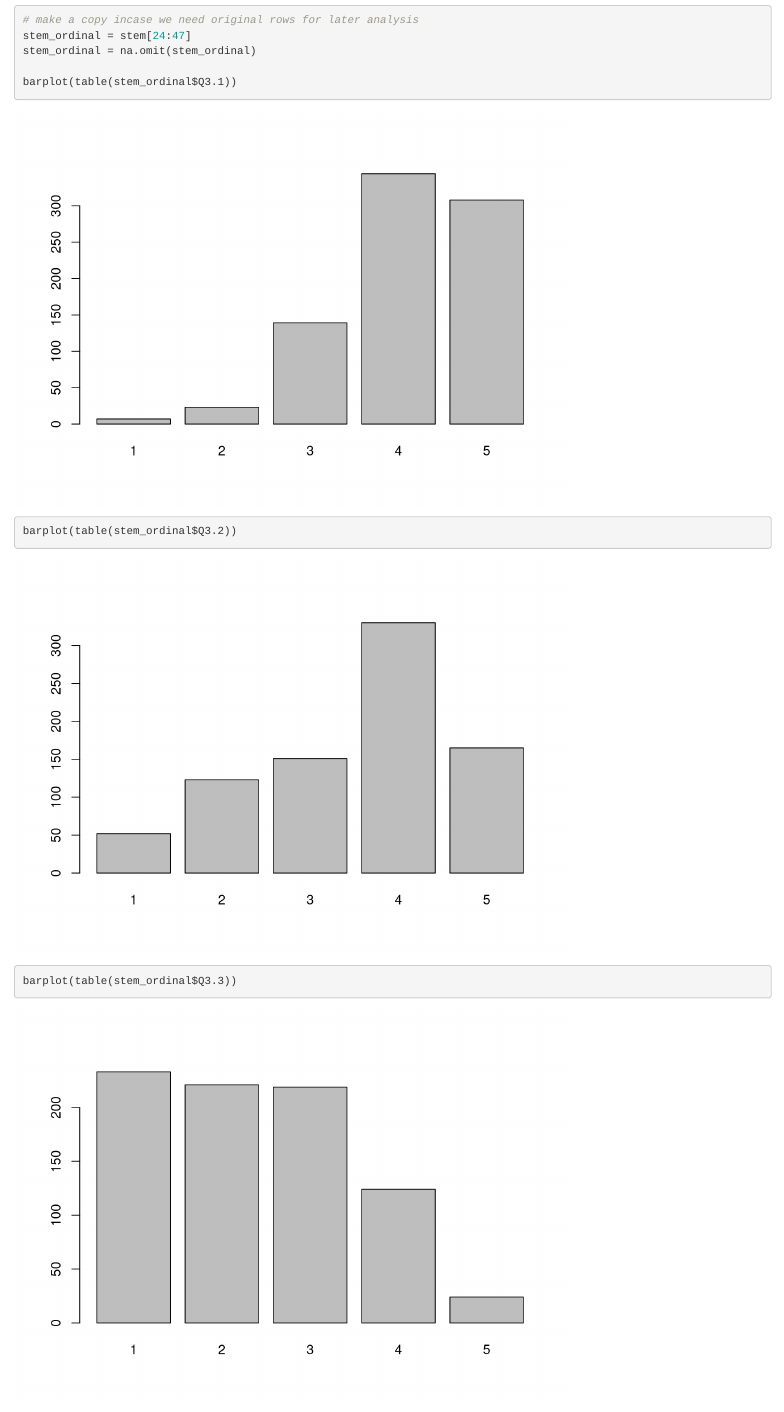
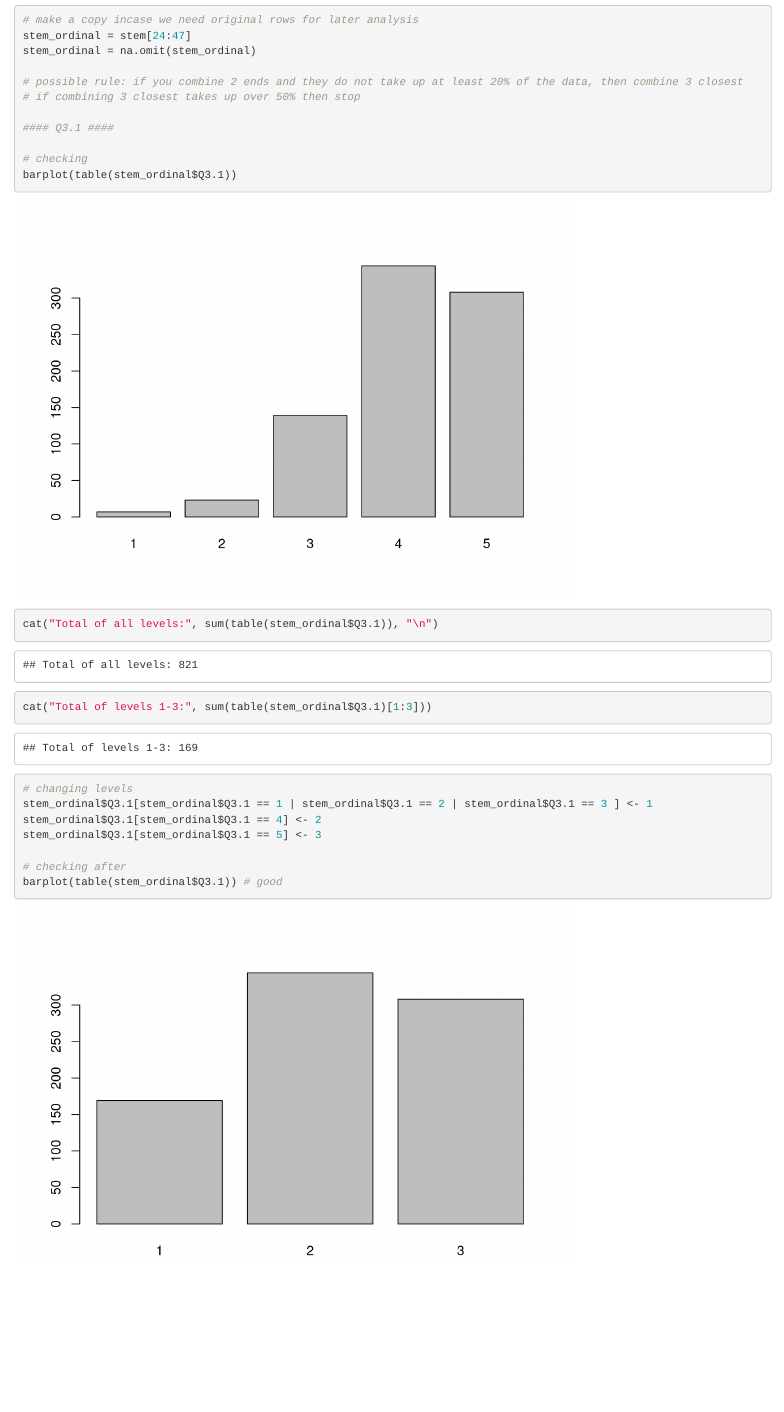
Before and after one commit to tiffanyhsu001/STEM_Survey, an R Markdown document (initial.Rmd): the page in a window 1100 px wide, from 1010 px down. Rendered offline with R 4.5, knitr and Pandoc, with nearby package versions.

Commit message:
added pooling example

```diff
--- a/initial.Rmd
+++ b/initial.Rmd
@@ -25,6 +25,20 @@ stem[24:47] = reordered[24:47]
 stem_ordinal = stem[24:47]
 stem_ordinal = na.omit(stem_ordinal)
 
+# possible rule: if you combine 2 ends and they do not take up at least 20% of the data, then combine 3 closest
+# if combining 3 closest takes up over 50% then stop
+
+#### Q3.1 ####
+
+# checking
 barplot(table(stem_ordinal$Q3.1))
-barplot(table(stem_ordinal$Q3.2))
-barplot(table(stem_ordinal$Q3.3))
+cat("Total of all levels:", sum(table(stem_ordinal$Q3.1)), "\n")
+cat("Total of levels 1-3:", sum(table(stem_ordinal$Q3.1)[1:3]))
+
+# changing levels
+stem_ordinal$Q3.1[stem_ordinal$Q3.1 == 1 | stem_ordinal$Q3.1 == 2 | stem_ordinal$Q3.1 == 3 ] <- 1
+stem_ordinal$Q3.1[stem_ordinal$Q3.1 == 4] <- 2
+stem_ordinal$Q3.1[stem_ordinal$Q3.1 == 5] <- 3
+
+# checking after
+barplot(table(stem_ordinal$Q3.1)) # good
```
Also changed, not shown: initial.Rmd (1 more changed lines).
